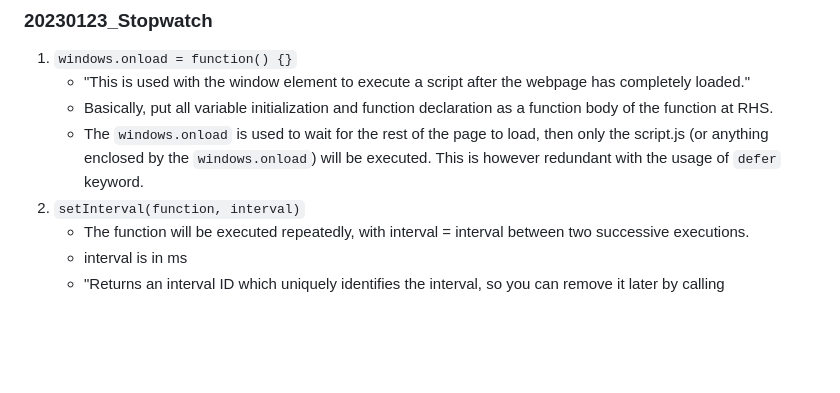
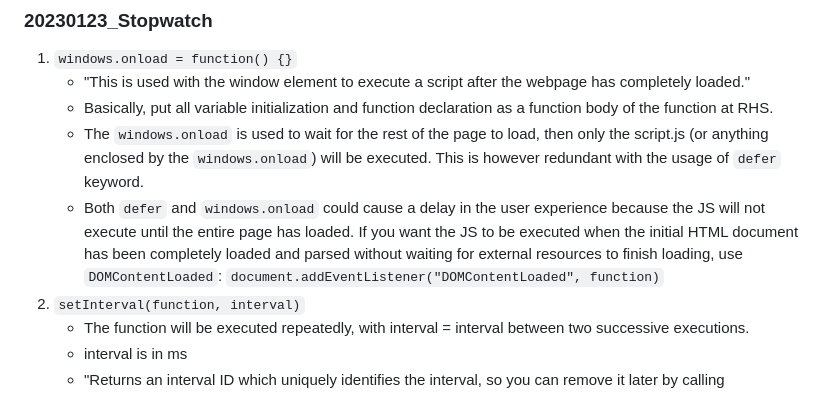
Before and after one commit to kentshenlim/JavaScript-Weekly-Project, a Markdown page: summary_JS.md, the part around the change. GitHub-like rendering; blank space fills up the shorter version.

```diff
--- a/summary_JS.md
+++ b/summary_JS.md
@@ -13,6 +13,12 @@
       then only the script.js (or anything enclosed by the `windows.onload`)
       will be executed. This is however redundant with the usage of `defer`
       keyword.
+    - Both `defer` and `windows.onload` could cause a delay in the user
+      experience because the JS will not execute until the entire page has
+      loaded. If you want the JS to be executed when the initial HTML document
+      has been completely loaded and parsed without waiting for external
+      resources to finish loading, use `DOMContentLoaded`:
+      `document.addEventListener("DOMContentLoaded", function)`
 2.  `setInterval(function, interval)`
     - The function will be executed repeatedly, with interval = interval between
       two successive executions.
```
Also changed, not shown: summary_CSS.md (+29 -7 lines).
